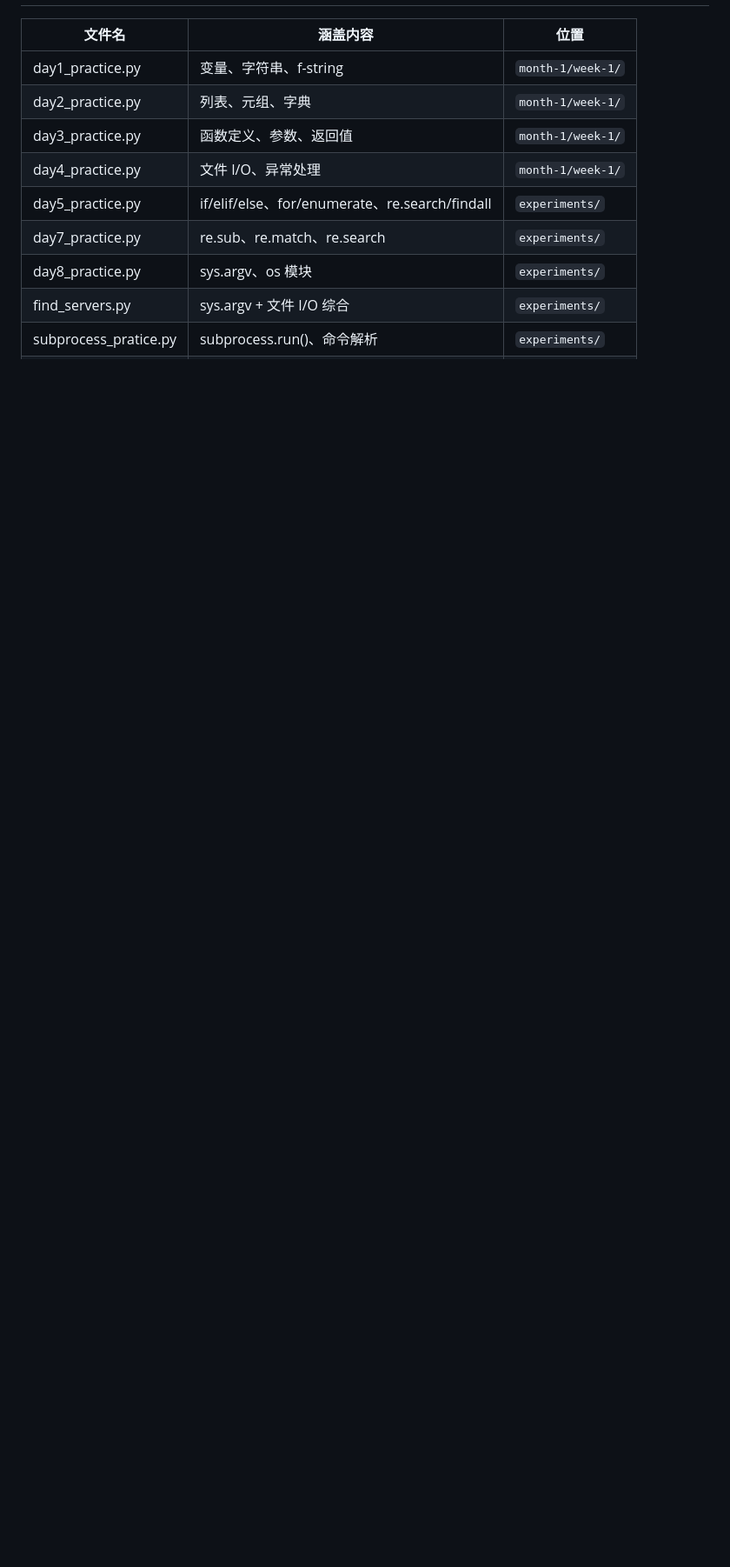
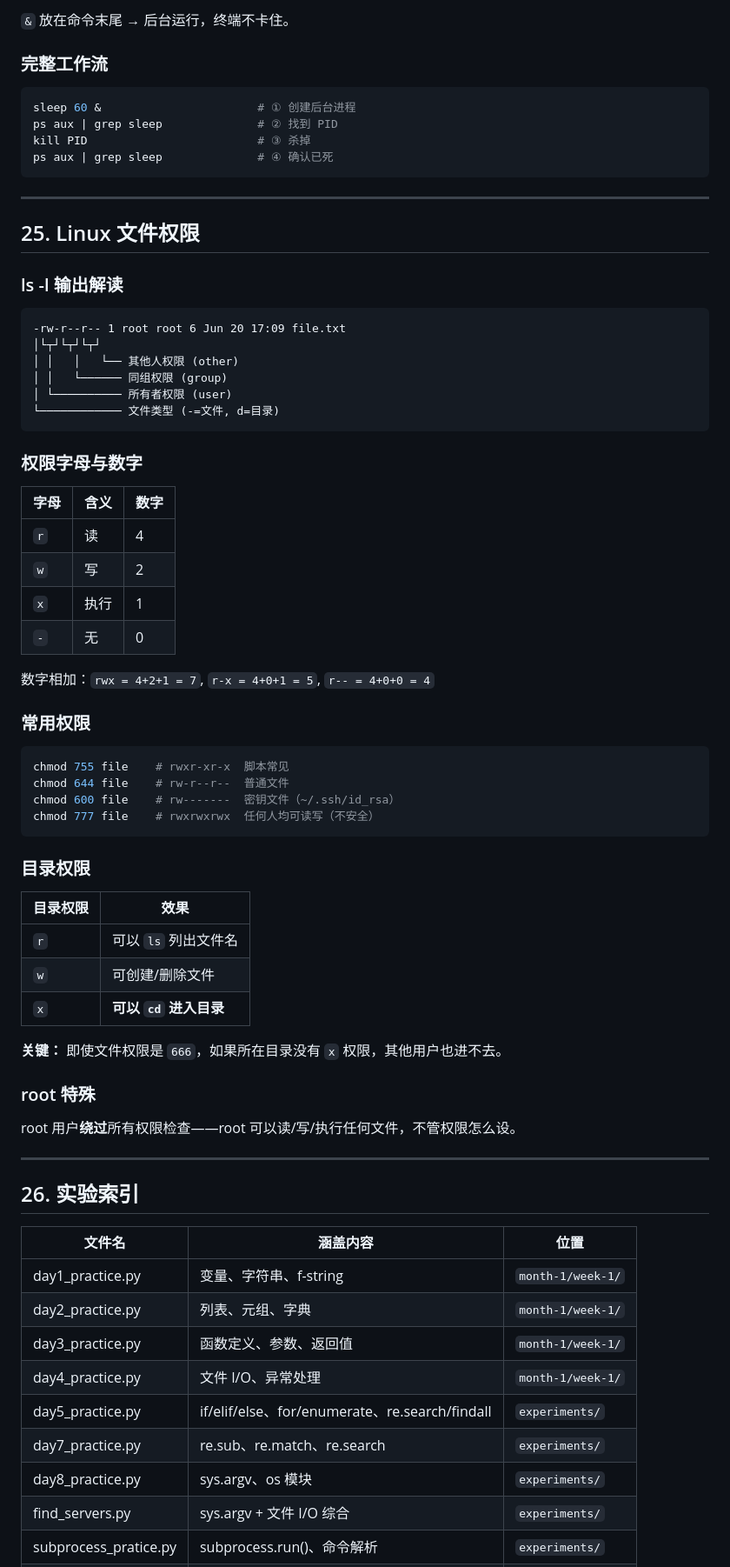
Before and after one commit to SunTao2022/devops-learning, a Markdown page: STUDY-NOTES.md, the part around one of its changes. Shown at 87% size. Drawn GitHub-style; blank space fills up the shorter version.

Commit message:
update notes: user mgmt, process, permissions

````diff
--- a/STUDY-NOTES.md
+++ b/STUDY-NOTES.md
@@ -1126,3 +1207,66 @@ fi
+`&` 放在命令末尾 → 后台运行，终端不卡住。
+
+### 完整工作流
+
+```bash
+sleep 60 &                       # ① 创建后台进程
+ps aux | grep sleep              # ② 找到 PID
+kill PID                         # ③ 杀掉
+ps aux | grep sleep              # ④ 确认已死
+```
+
+---
+
+## 25. Linux 文件权限
+
+### ls -l 输出解读
+
+```
+-rw-r--r-- 1 root root 6 Jun 20 17:09 file.txt
+│└┬┘└┬┘└┬┘
+│ │   │   └── 其他人权限 (other)
+│ │   └────── 同组权限 (group)
+│ └────────── 所有者权限 (user)
+└──────────── 文件类型 (-=文件, d=目录)
+```
+
+### 权限字母与数字
+
+| 字母 | 含义 | 数字 |
+|------|------|------|
+| `r` | 读 | 4 |
+| `w` | 写 | 2 |
+| `x` | 执行 | 1 |
+| `-` | 无 | 0 |
+
+数字相加：`rwx = 4+2+1 = 7`, `r-x = 4+0+1 = 5`, `r-- = 4+0+0 = 4`
+
+### 常用权限
+
+```bash
+chmod 755 file    # rwxr-xr-x  脚本常见
+chmod 644 file    # rw-r--r--  普通文件
+chmod 600 file    # rw-------  密钥文件（~/.ssh/id_rsa）
+chmod 777 file    # rwxrwxrwx  任何人均可读写（不安全）
+```
+
+### 目录权限
+
+| 目录权限 | 效果 |
+|---------|------|
+| `r` | 可以 `ls` 列出文件名 |
+| `w` | 可创建/删除文件 |
+| `x` | **可以 `cd` 进入目录** |
+
+**关键：** 即使文件权限是 `666`，如果所在目录没有 `x` 权限，其他用户也进不去。
+
+### root 特殊
+
+root 用户**绕过**所有权限检查——root 可以读/写/执行任何文件，不管权限怎么设。
+
+---
+
+## 26. 实验索引
 
 | 文件名 | 涵盖内容 | 位置 |
 |--------|---------|------|
````
Also changed, not shown: other parts of STUDY-NOTES.md (+89 -2 lines).
